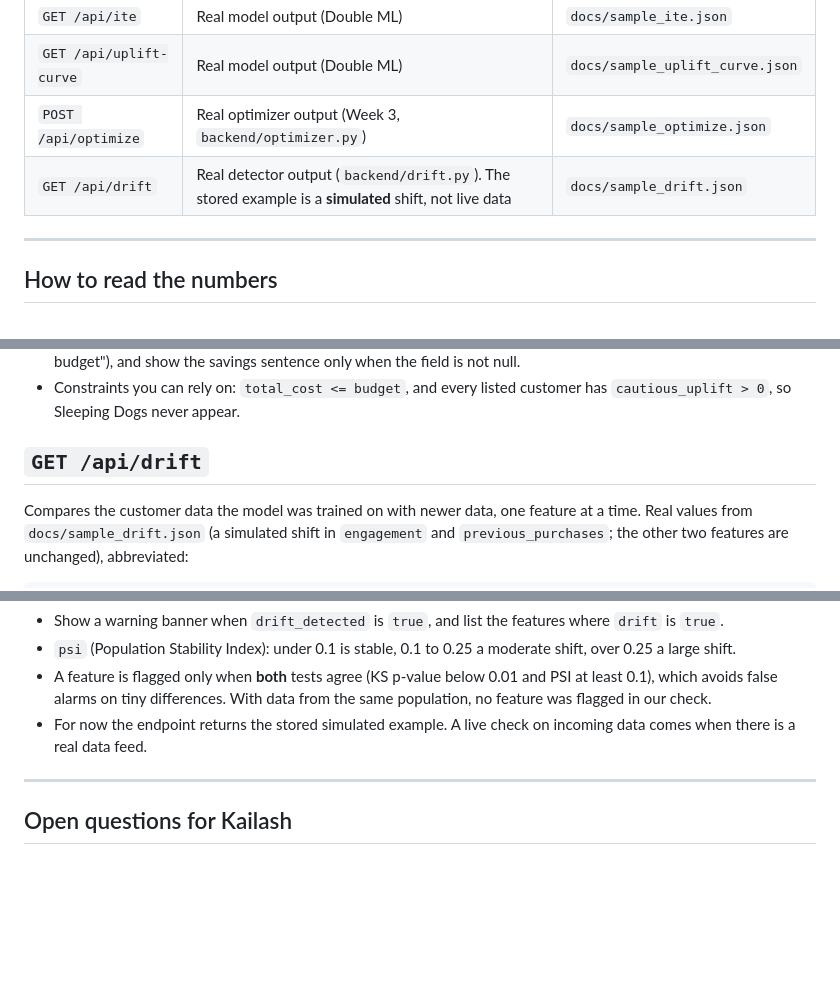
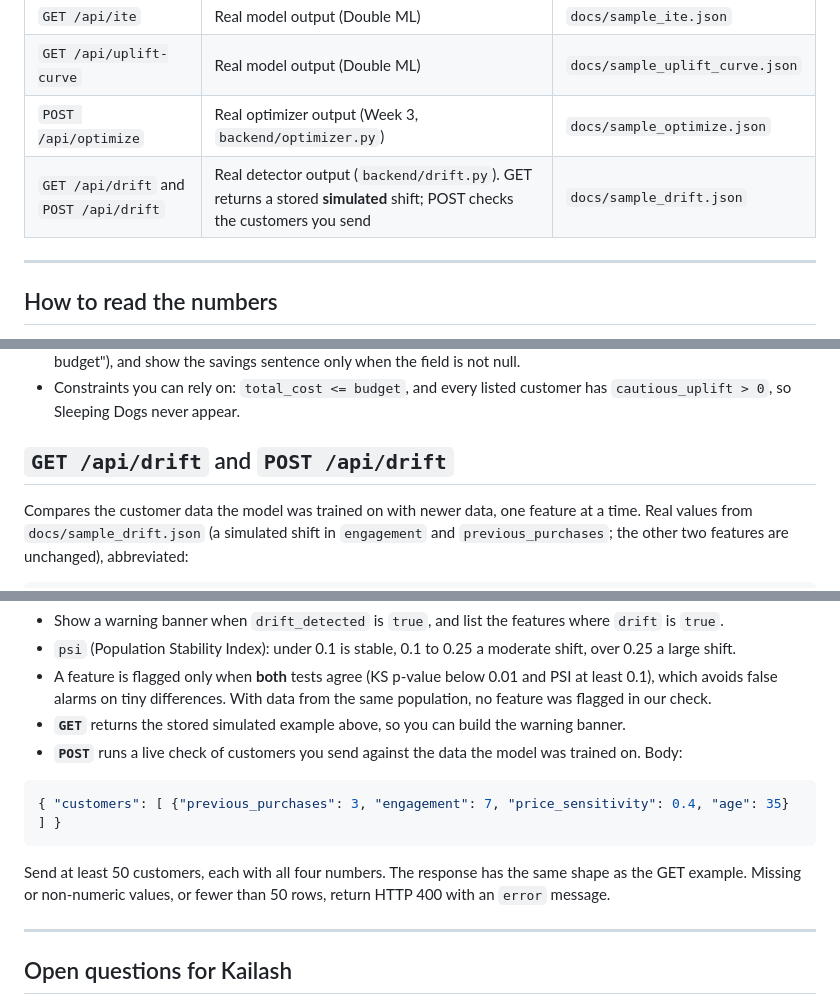
Before and after one commit to kirat467/EconoCasual, a Markdown page: docs/api_contract.md, 3 parts joined by grey strips. Rendered like a GitHub page; blank space fills up the shorter version.

Commit message:
Clarify GET and POST /api/drift endpoint documentation
Updated API documentation to clarify the behavior of the GET and POST /api/drift endpoints, including details on input requirements and response structure.

````diff
--- a/docs/api_contract.md
+++ b/docs/api_contract.md
@@ -10,7 +10,7 @@ Until the API exists, build against the sample files in this folder. Their shape
 | `GET /api/ite` | Real model output (Double ML) | `docs/sample_ite.json` |
 | `GET /api/uplift-curve` | Real model output (Double ML) | `docs/sample_uplift_curve.json` |
 | `POST /api/optimize` | Real optimizer output (Week 3, `backend/optimizer.py`) | `docs/sample_optimize.json` |
-| `GET /api/drift` | Real detector output (`backend/drift.py`). The stored example is a **simulated** shift, not live data | `docs/sample_drift.json` |
+| `GET /api/drift` and `POST /api/drift` | Real detector output (`backend/drift.py`). GET returns a stored **simulated** shift; POST checks the customers you send | `docs/sample_drift.json` |
 
 ---
 
@@ -117,7 +117,7 @@ How to use the fields:
 - `savings_vs_blanket` is `null` whenever matching the optimizer's result with blanket $10 coupons would cost more than giving every customer a coupon. That is the case here (it would need about $21,000), so for the natural-language summary use `lift_vs_blanket` instead ("4x more extra purchases than blanket coupons for the same budget"), and show the savings sentence only when the field is not null.
 - Constraints you can rely on: `total_cost <= budget`, and every listed customer has `cautious_uplift > 0`, so Sleeping Dogs never appear.
 
-## `GET /api/drift`
+## `GET /api/drift` and `POST /api/drift`
 
 Compares the customer data the model was trained on with newer data, one feature at a time. Real values from `docs/sample_drift.json` (a simulated shift in `engagement` and `previous_purchases`; the other two features are unchanged), abbreviated:
 ```json
@@ -136,7 +136,12 @@ Compares the customer data the model was trained on with newer data, one feature
 - Show a warning banner when `drift_detected` is `true`, and list the features where `drift` is `true`.
 - `psi` (Population Stability Index): under 0.1 is stable, 0.1 to 0.25 a moderate shift, over 0.25 a large shift.
 - A feature is flagged only when **both** tests agree (KS p-value below 0.01 and PSI at least 0.1), which avoids false alarms on tiny differences. With data from the same population, no feature was flagged in our check.
-- For now the endpoint returns the stored simulated example. A live check on incoming data comes when there is a real data feed.
+- **`GET`** returns the stored simulated example above, so you can build the warning banner.
+- **`POST`** runs a live check of customers you send against the data the model was trained on. Body:
+```json
+{ "customers": [ {"previous_purchases": 3, "engagement": 7, "price_sensitivity": 0.4, "age": 35} ] }
+```
+  Send at least 50 customers, each with all four numbers. The response has the same shape as the GET example. Missing or non-numeric values, or fewer than 50 rows, return HTTP 400 with an `error` message.
 
 ---
 
````
